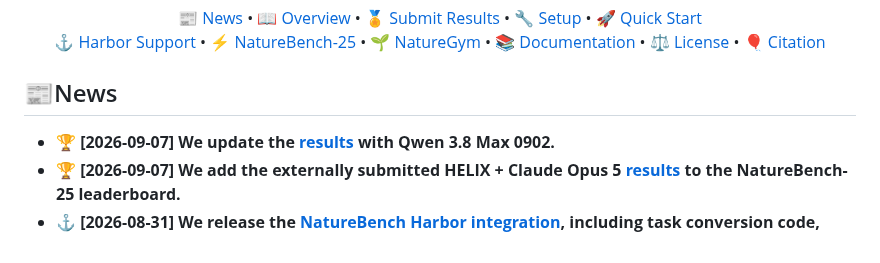
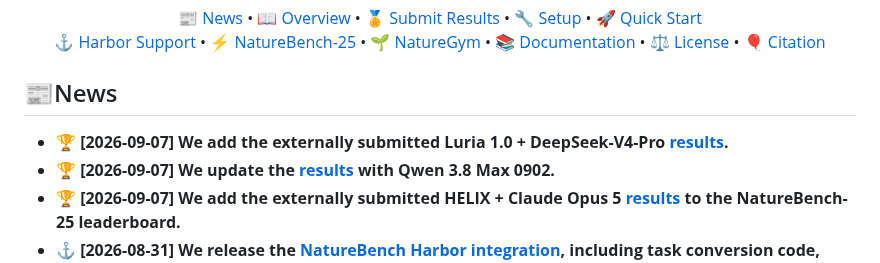
Before and after one commit to FrontisAI/NatureBench, a Markdown page: README.md, the part around the change. GitHub-like rendering.

Commit message:
docs(readme): announce Luria results

```diff
--- a/README.md
+++ b/README.md
@@ -13,6 +13,7 @@
 
 ## 📰News
 
+- **🏆 [2026-09-07] We add the externally submitted Luria 1.0 + DeepSeek-V4-Pro [results](https://frontisai.github.io/NatureBench/#leaderboard).**
 - **🏆 [2026-09-07] We update the [results](https://frontisai.github.io/NatureBench/) with Qwen 3.8 Max 0902.**
 - **🏆 [2026-09-07] We add the externally submitted HELIX + Claude Opus 5 [results](https://frontisai.github.io/NatureBench/?track=naturebench-25#leaderboard) to the NatureBench-25 leaderboard.**
 - **⚓ [2026-08-31] We release the [NatureBench Harbor integration](#harbor-support), including task conversion code, evaluation extensions, and [converted Harbor tasks](https://huggingface.co/datasets/FrontisAI/NatureBench-Harbor).**
```
